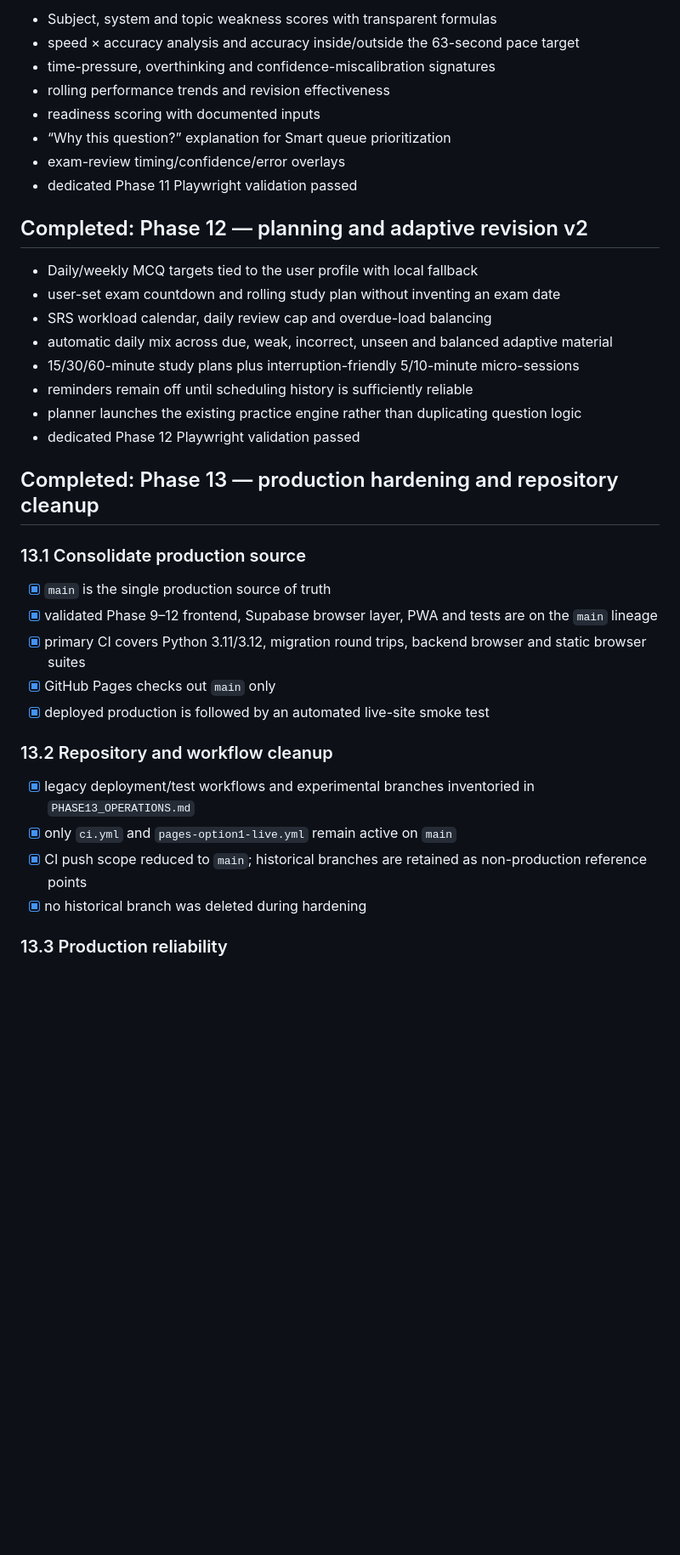
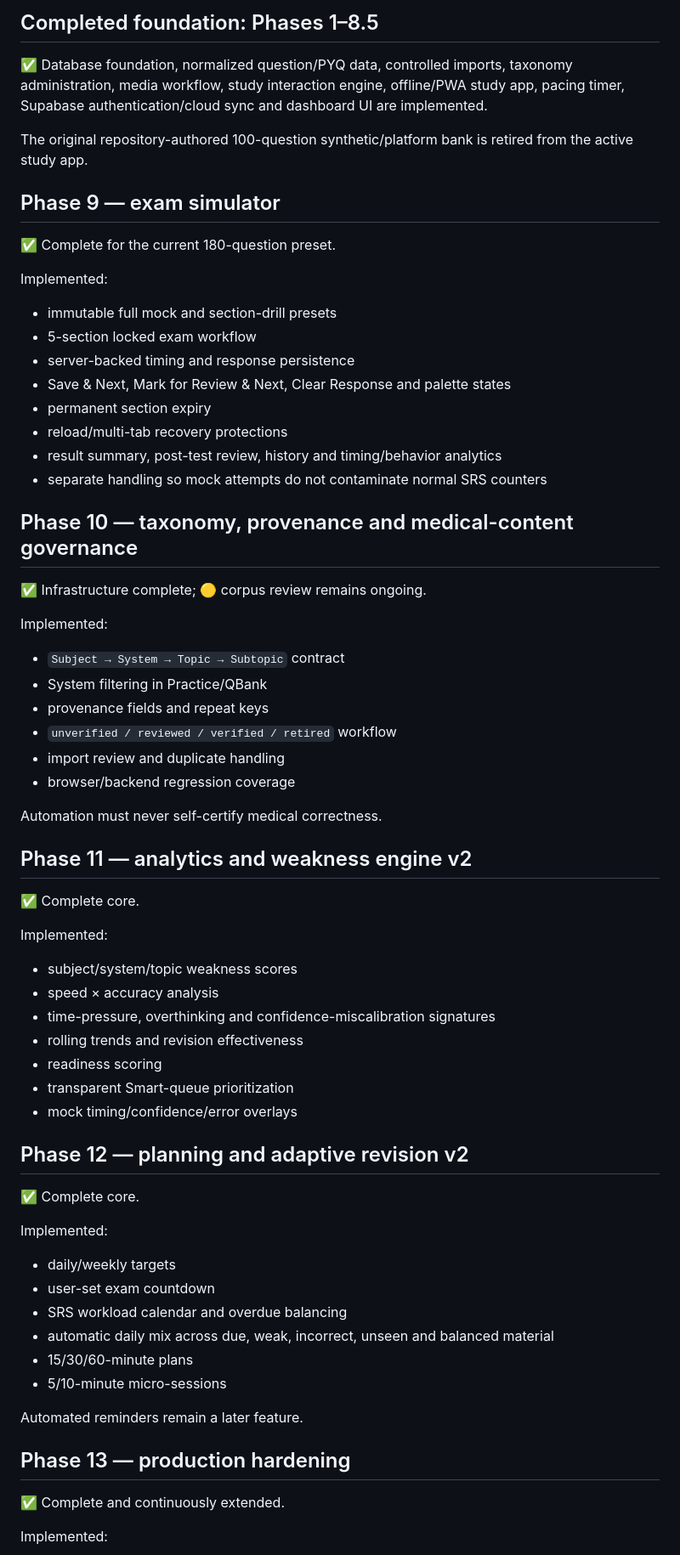
Before and after one commit to mdmoazzam291/NEETPG2027, a Markdown page: ROADMAP.md, the part around one of its changes. Shown at 85% size. Rendered like a GitHub page; blank space fills up the shorter version.

Commit message:
docs: make roadmap reflect current production and queue

```diff
--- a/ROADMAP.md
+++ b/ROADMAP.md
@@ -33,40 +47,72 @@ Bulk synthetic question generation remains deferred. Source-backed PYQ expansion
 
-- Subject, system and topic weakness scores with transparent formulas
-- speed × accuracy analysis and accuracy inside/outside the 63-second pace target
+## Completed foundation: Phases 1–8.5
+
+✅ Database foundation, normalized question/PYQ data, controlled imports, taxonomy administration, media workflow, study interaction engine, offline/PWA study app, pacing timer, Supabase authentication/cloud sync and dashboard UI are implemented.
+
+The original repository-authored 100-question synthetic/platform bank is retired from the active study app.
+
+## Phase 9 — exam simulator
+
+✅ Complete for the current 180-question preset.
+
+Implemented:
+
+- immutable full mock and section-drill presets
+- 5-section locked exam workflow
+- server-backed timing and response persistence
+- Save & Next, Mark for Review & Next, Clear Response and palette states
+- permanent section expiry
+- reload/multi-tab recovery protections
+- result summary, post-test review, history and timing/behavior analytics
+- separate handling so mock attempts do not contaminate normal SRS counters
+
+## Phase 10 — taxonomy, provenance and medical-content governance
+
+✅ Infrastructure complete; 🟡 corpus review remains ongoing.
+
+Implemented:
+
+- `Subject → System → Topic → Subtopic` contract
+- System filtering in Practice/QBank
+- provenance fields and repeat keys
+- `unverified / reviewed / verified / retired` workflow
+- import review and duplicate handling
+- browser/backend regression coverage
+
+Automation must never self-certify medical correctness.
+
+## Phase 11 — analytics and weakness engine v2
+
+✅ Complete core.
+
+Implemented:
+
+- subject/system/topic weakness scores
+- speed × accuracy analysis
 - time-pressure, overthinking and confidence-miscalibration signatures
-- rolling performance trends and revision effectiveness
-- readiness scoring with documented inputs
-- “Why this question?” explanation for Smart queue prioritization
-- exam-review timing/confidence/error overlays
-- dedicated Phase 11 Playwright validation passed
+- rolling trends and revision effectiveness
+- readiness scoring
+- transparent Smart-queue prioritization
+- mock timing/confidence/error overlays
 
-## Completed: Phase 12 — planning and adaptive revision v2
+## Phase 12 — planning and adaptive revision v2
 
-- Daily/weekly MCQ targets tied to the user profile with local fallback
-- user-set exam countdown and rolling study plan without inventing an exam date
-- SRS workload calendar, daily review cap and overdue-load balancing
-- automatic daily mix across due, weak, incorrect, unseen and balanced adaptive material
-- 15/30/60-minute study plans plus interruption-friendly 5/10-minute micro-sessions
-- reminders remain off until scheduling history is sufficiently reliable
-- planner launches the existing practice engine rather than duplicating question logic
-- dedicated Phase 12 Playwright validation passed
+✅ Complete core.
 
-## Completed: Phase 13 — production hardening and repository cleanup
+Implemented:
 
-### 13.1 Consolidate production source
+- daily/weekly targets
+- user-set exam countdown
+- SRS workload calendar and overdue balancing
+- automatic daily mix across due, weak, incorrect, unseen and balanced material
+- 15/30/60-minute plans
+- 5/10-minute micro-sessions
 
-- [x] `main` is the single production source of truth
-- [x] validated Phase 9–12 frontend, Supabase browser layer, PWA and tests are on the `main` lineage
-- [x] primary CI covers Python 3.11/3.12, migration round trips, backend browser and static browser suites
-- [x] GitHub Pages checks out `main` only
-- [x] deployed production is followed by an automated live-site smoke test
+Automated reminders remain a later feature.
 
-### 13.2 Repository and workflow cleanup
+## Phase 13 — production hardening
 
-- [x] legacy deployment/test workflows and experimental branches inventoried in `PHASE13_OPERATIONS.md`
-- [x] only `ci.yml` and `pages-option1-live.yml` remain active on `main`
-- [x] CI push scope reduced to `main`; historical branches are retained as non-production reference points
-- [x] no historical branch was deleted during hardening
+✅ Complete and continuously extended.
 
-### 13.3 Production reliability
+Implemented:
 
```
Also changed, not shown: other parts of ROADMAP.md (+208 -53 lines).
